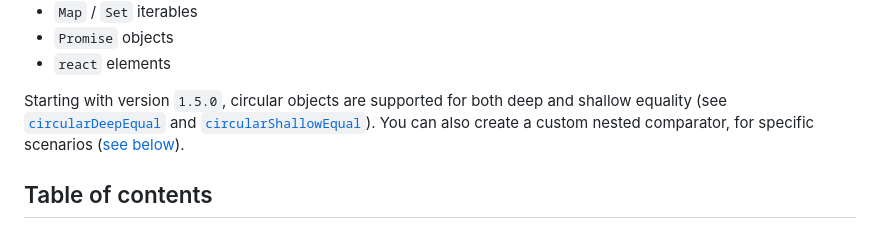
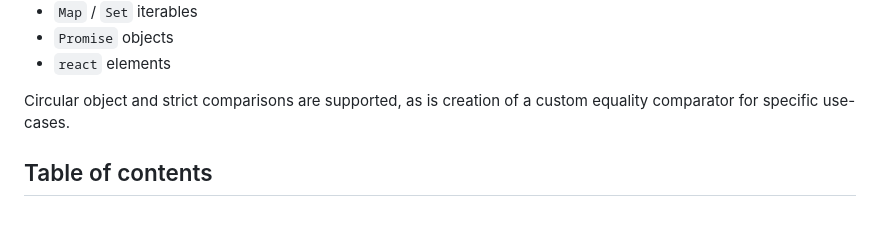
Before and after one commit to planttheidea/fast-equals, a Markdown page: README.md, the part around the change. Rendered like a GitHub page.

Commit message:
simplify the description of support in README

```diff
--- a/README.md
+++ b/README.md
@@ -15,7 +15,7 @@ Unlike most equality validation libraries, the following types are handled out-o
 - `Promise` objects
 - `react` elements
 
-Starting with version `1.5.0`, circular objects are supported for both deep and shallow equality (see [`circularDeepEqual`](#circulardeepequal) and [`circularShallowEqual`](#circularshallowequal)). You can also create a custom nested comparator, for specific scenarios ([see below](#createcustomequal)).
+Circular object and strict comparisons are supported, as is creation of a custom equality comparator for specific use-cases.
 
 ## Table of contents
 
```
